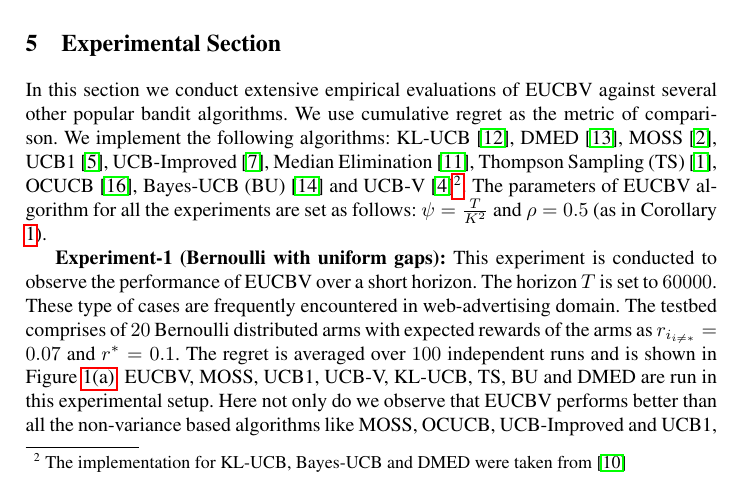
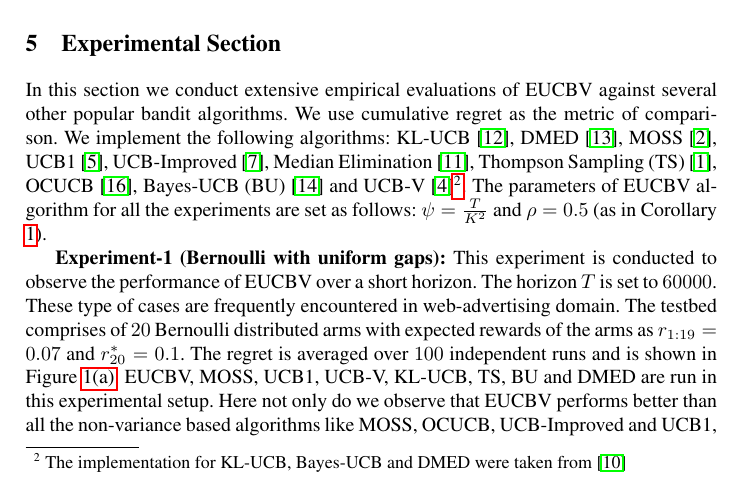
Before and after one commit to Subhojyoti/EUCBV, a LaTeX paper (EUCBV.tex, which reads expts.tex): part of page 12 of 16, cut so that both start at the same text. Compiled offline with pdfLaTeX.

Commit message:
Latest on 19/4/2017:Subho

```diff
--- a/expts.tex
+++ b/expts.tex
@@ -86,7 +86,7 @@ In this section we conduct extensive empirical evaluations of EUCBV against seve
 % For the purpose of performance comparison
 
 
-\textbf{Experiment-1 (Bernoulli with uniform gaps):} This experiment is conducted to observe the performance of EUCBV over a short horizon. The horizon $T$ is set to $60000$. These type of cases are frequently encountered in web-advertising domain. The testbed comprises of $20$ Bernoulli distributed arms with expected rewards of the arms as $r_{i_{{i}\neq {*}}}=0.07$ and $r^{*}=0.1$. The regret is averaged over $100$ independent runs and is shown in Figure \ref{fig:1}. EUCBV, MOSS, UCB1, UCB-V, KL-UCB, TS, BU and DMED are run in this experimental setup. Here not only do we observe that EUCBV performs better than all the non-variance based  algorithms like MOSS, OCUCB, UCB-Improved and UCB1, but it also outperforms UCBV because of the choice of the exploration parameters. Because of the small gaps and short horizon $T$, we do not implement UCB-Improved and Median Elimination on this test-case. EUCBV is only slightly better than TS in this setting but better than other algorithms like Bayes-UCB and KL-UCB.
+\textbf{Experiment-1 (Bernoulli with uniform gaps):} This experiment is conducted to observe the performance of EUCBV over a short horizon. The horizon $T$ is set to $60000$. These type of cases are frequently encountered in web-advertising domain. The testbed comprises of $20$ Bernoulli distributed arms with expected rewards of the arms as $r_{1:19}=0.07$ and $r^{*}_{20}=0.1$. The regret is averaged over $100$ independent runs and is shown in Figure \ref{fig:1}. EUCBV, MOSS, UCB1, UCB-V, KL-UCB, TS, BU and DMED are run in this experimental setup. Here not only do we observe that EUCBV performs better than all the non-variance based  algorithms like MOSS, OCUCB, UCB-Improved and UCB1, but it also outperforms UCBV because of the choice of the exploration parameters. Because of the small gaps and short horizon $T$, we do not implement UCB-Improved and Median Elimination on this test-case. EUCBV is only slightly better than TS in this setting but better than other algorithms like Bayes-UCB and KL-UCB.
 
 \textbf{Experiment-2 (Failure of TS):} This experiment is conducted on a large horizon and over a large set of arms. The horizon $T$ is set for a large duration of $3\times 10^{5}$. This testbed comprises of $100$ arms involving Gaussian reward distributions with expected rewards of the arms $r_{1:33}=0.7$, $r_{34:99}=0.8$ and $r^{*}_{100}=0.9$ with variance set as $\sigma_{1:33}^{2} = 0.7,\sigma_{34:99}^{2} = 0.1$ and $r^{*}_{100}=0.7$. The regret is averaged over $100$ independent runs and is shown in Figure \ref{fig:2}. From the results in Figure \ref{fig:2}, we observe that since the gaps are small and the variances of the optimal arm and the arms farthest from the optimal arm are the highest, EUCBV outperforms all the non-variance based algorithms MOSS, OCUCB, UCB1, TS, UCB-Improved and Median-Elimination($\epsilon=0.1,\delta=0.1$). The performance of Median elimination is extremely weak in comparison with the other algorithms and its plot is not shown in Figure \ref{fig:2}. We omit its plot in order to more clearly show the difference between EUCBV, MOSS and OCUCB. Also note that the order of magnitude in the y-axis (cumulative regret) is $10^4$. The performance of TS is also weak and this is in line with the observation in  \cite{lattimore2015optimally} that the worst case regret of TS when Gaussian prior is used is $\Omega\left( \sqrt{KT\log T}\right)$. Again both Bayes-UCB and KL-UCB-Gauss perform much worse than TS.
 %Also the performance of UCB-Improved is poor in comparison to other algorithms, which is probably because of pulls wasted in initial exploration whereas EUCBV with the choice of $\psi$ and $\rho$ performs much better.
```
Also changed, not shown: EUCBV.pdf, 2 other files.
